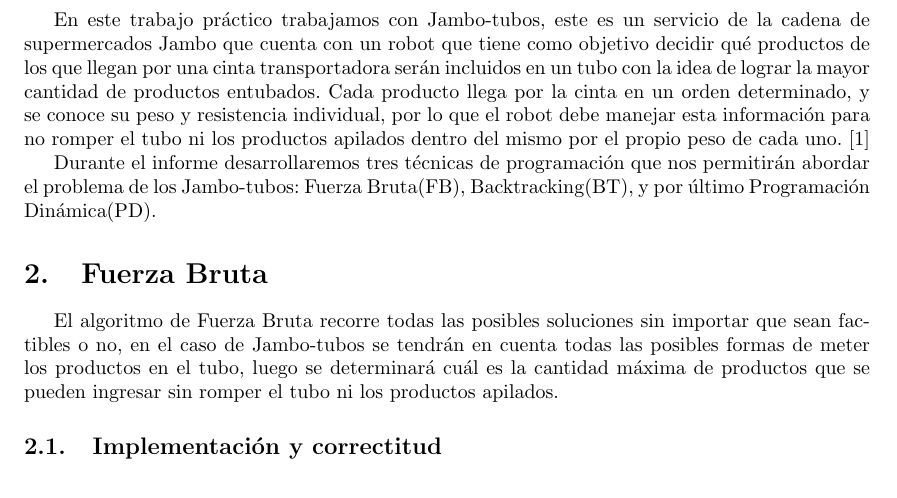
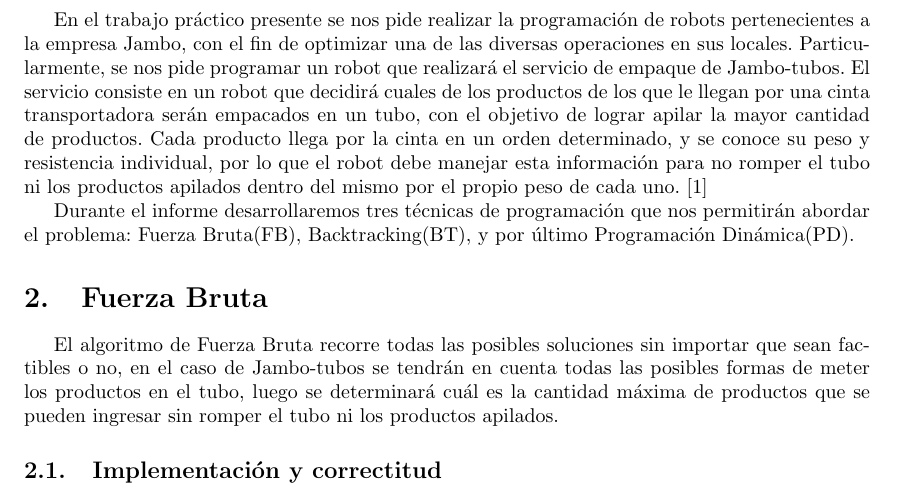
Before and after one commit to ShipOrSheep/tp1Algo3, a LaTeX document (informe/informe.tex): part of page 3 of 6, cut at the place of the change. Compiled offline with pdfLaTeX.

Commit message:
cambios informe

```diff
--- a/informe/informe.tex
+++ b/informe/informe.tex
@@ -60,9 +60,9 @@
 \setcounter{page}{1}
 
 \section{Introducción} \label{sec:introduccion}
-En este trabajo práctico trabajamos con Jambo-tubos, este es un servicio de la cadena de supermercados Jambo que cuenta con un robot que tiene como objetivo decidir qué productos de los que llegan por una cinta transportadora serán incluidos en un tubo con la idea de lograr la mayor cantidad de productos entubados. Cada producto llega por la cinta en un orden determinado, y se conoce su peso y resistencia individual, por lo que el robot debe manejar esta información para no romper el tubo ni los productos apilados dentro del mismo por el propio peso de cada uno. \cite{ref:enunciado}
+En el trabajo práctico presente se nos pide realizar la programación de robots pertenecientes a la empresa Jambo, con el fin de optimizar una de las diversas operaciones en sus locales. Particularmente, se nos pide programar un robot que realizará el servicio de empaque de Jambo-tubos. El servicio consiste en un robot que decidirá cuales de los productos de los que le llegan por una cinta transportadora serán empacados en un tubo, con el objetivo de lograr apilar la mayor cantidad de productos. Cada producto llega por la cinta en un orden determinado, y se conoce su peso y resistencia individual, por lo que el robot debe manejar esta información para no romper el tubo ni los productos apilados dentro del mismo por el propio peso de cada uno. \cite{ref:enunciado}
 
-Durante el informe desarrollaremos tres técnicas de programación que nos permitirán abordar el problema de los Jambo-tubos: Fuerza Bruta(FB), Backtracking(BT), y por último Programación Dinámica(PD).
+Durante el informe desarrollaremos tres técnicas de programación que nos permitirán abordar el problema: Fuerza Bruta(FB), Backtracking(BT), y por último Programación Dinámica(PD).
 
 \section{Fuerza Bruta} \label{sec:fuerza_bruta}
 El algoritmo de Fuerza Bruta recorre todas las posibles soluciones sin importar que sean factibles o no, en el caso de Jambo-tubos se tendrán en cuenta todas las posibles formas de meter los productos en el tubo, luego se determinará cuál es la cantidad máxima de productos que se pueden ingresar sin romper el tubo ni los productos apilados.
```
Also changed, not shown: 3 other files.
